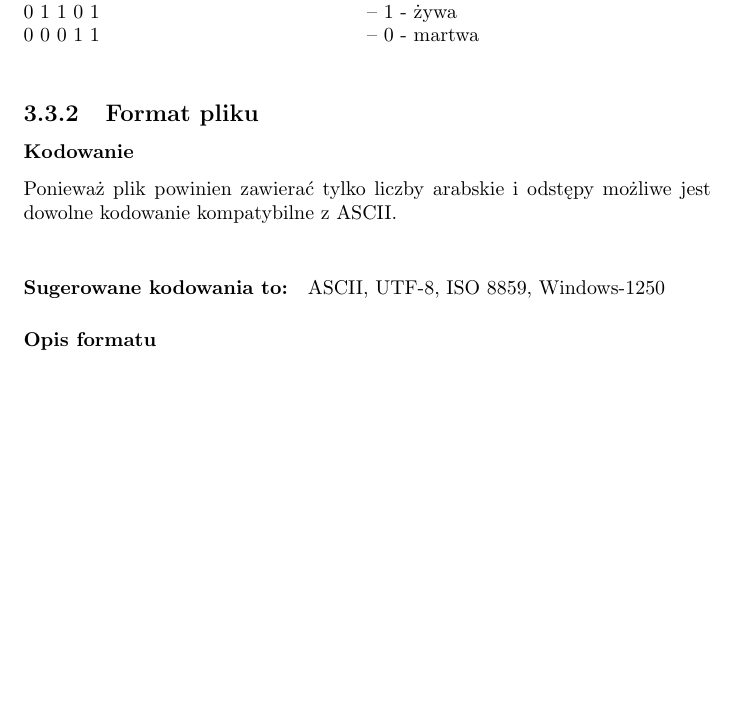
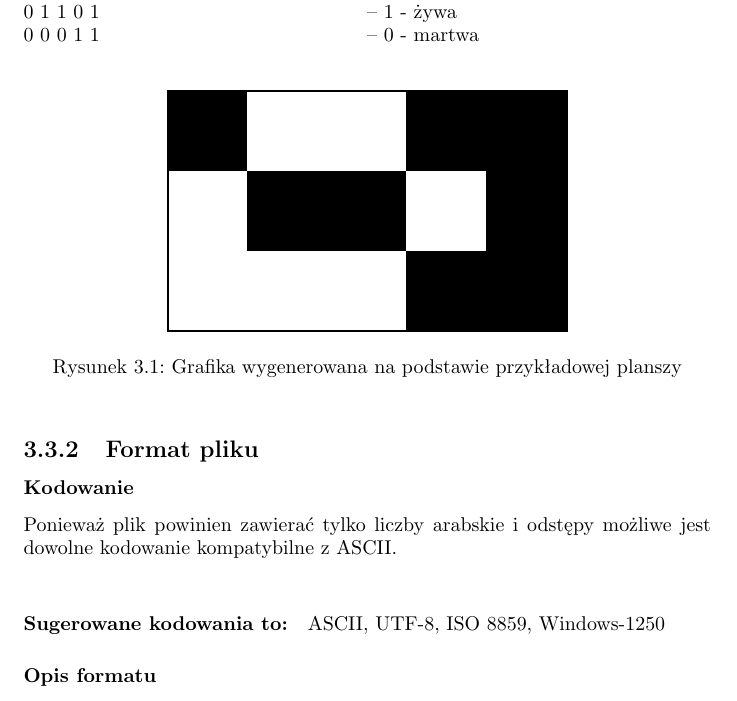
Before and after one commit to SiwyKrzysiek/gra-w-zycie, a LaTeX document (Specyfikacja-funkcjonalna/Specyfikacja-funkcjonalna.tex): part of page 6 of 7 before the commit and part of page 6 of 8 after it, cut so that both start at the same text, the shorter picture padded with empty space. Compiled offline with pdfLaTeX.

Commit message:
Grafika dla przykladowej planszy

```diff
--- a/Specyfikacja-funkcjonalna/Specyfikacja-funkcjonalna.tex
+++ b/Specyfikacja-funkcjonalna/Specyfikacja-funkcjonalna.tex
@@ -9,6 +9,9 @@
 \definecolor{LinkColor}{HTML}{1d5cc1}
 
 \usepackage{tabto}
+
+\usepackage{graphicx} % Pakiet do obrazów
+\graphicspath{ {./Obrazy/} } % Folder, z którego będą brane obrazy
 
 % Nie twórz nowch stron
 \usepackage{etoolbox}
@@ -77,6 +80,16 @@ Plik wejściowy pozwala na wczytanie planszy bez konieczności wprowadzania prze
 0 1 1 0 1 \tab -- 1 - żywa \\
 0 0 0 1 1 \tab -- 0 - martwa \\
 
+\begin{figure}[h]
+\centering
+\setlength{\fboxsep}{0pt} %Odstęp 0
+\setlength{\fboxrule}{1pt} %Grubośc ramki 1p
+\fbox{\includegraphics[width=7cm]{Przyklad_planszy}}
+\caption{Grafika wygenerowana na podstawie przykładowej planszy}
+\end{figure}
+
+
+
 \subsection{Format pliku}
 \subsubsection*{Kodowanie}
 Ponieważ plik powinien zawierać tylko liczby arabskie i odstępy możliwe jest dowolne kodowanie kompatybilne z ASCII. \\
```
Also changed, not shown: Specyfikacja-funkcjonalna/Obrazy/Przyklad_planszy.png (added), Specyfikacja-funkcjonalna/Specyfikacja-funkcjonalna.pdf.
